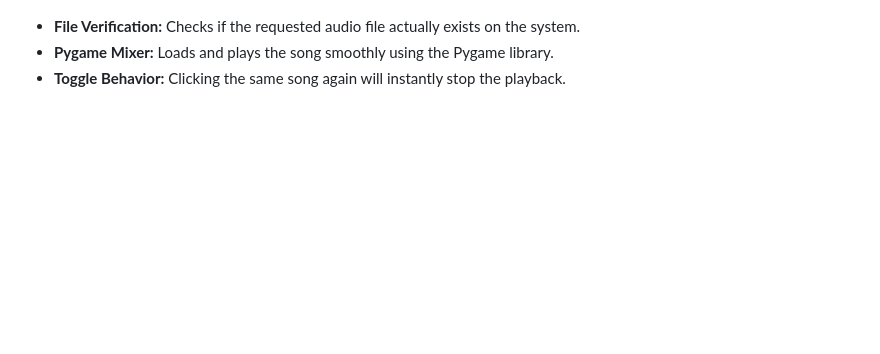
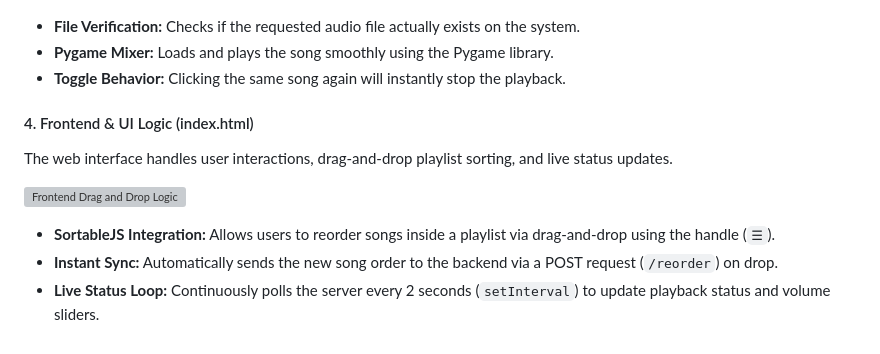
Before and after one commit to rodin04/Music-pannel, a Markdown page: README.md, the part around the change. Drawn GitHub-style; blank space fills up the shorter version; grey boxes are pictures that could not be loaded.

```diff
--- a/README.md
+++ b/README.md
@@ -105,3 +105,15 @@ Manages manual playback control directly from the web interface or app.
 * **File Verification:** Checks if the requested audio file actually exists on the system.
 * **Pygame Mixer:** Loads and plays the song smoothly using the Pygame library.
 * **Toggle Behavior:** Clicking the same song again will instantly stop the playback.
+
+
+#### 4. Frontend & UI Logic (index.html)
+The web interface handles user interactions, drag-and-drop playlist sorting, and live status updates.
+
+<p>
+  <img src="logic-5.png" width="600" alt="Frontend Drag and Drop Logic" />
+</p>
+
+* **SortableJS Integration:** Allows users to reorder songs inside a playlist via drag-and-drop using the handle (`☰`).
+* **Instant Sync:** Automatically sends the new song order to the backend via a POST request (`/reorder`) on drop.
+* **Live Status Loop:** Continuously polls the server every 2 seconds (`setInterval`) to update playback status and volume sliders.
```
